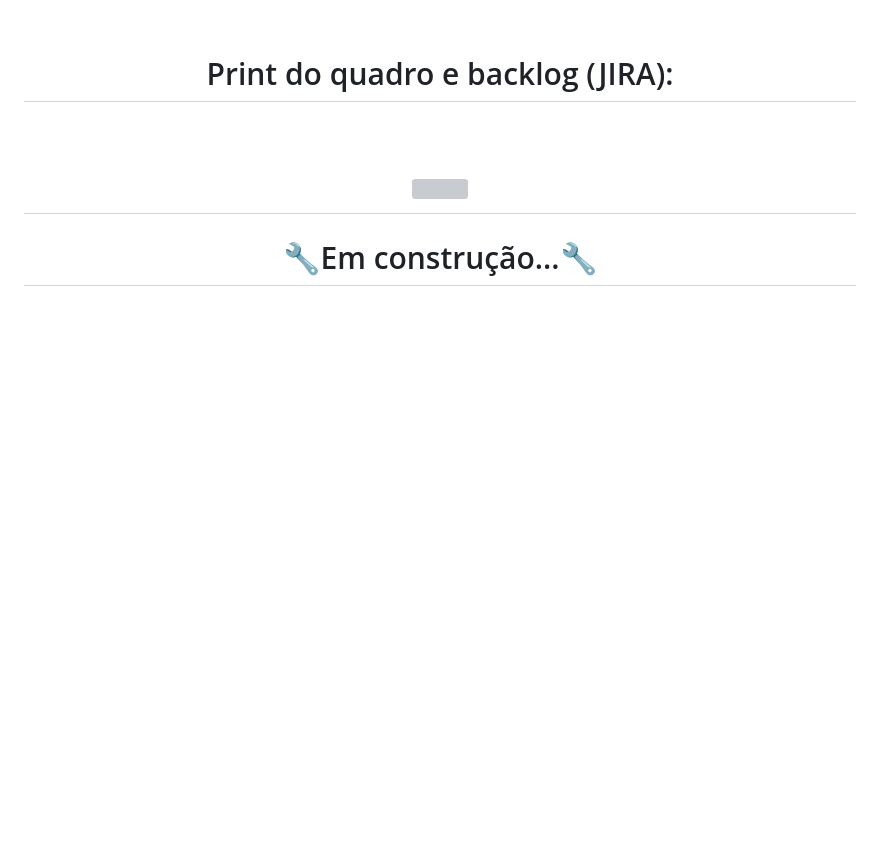
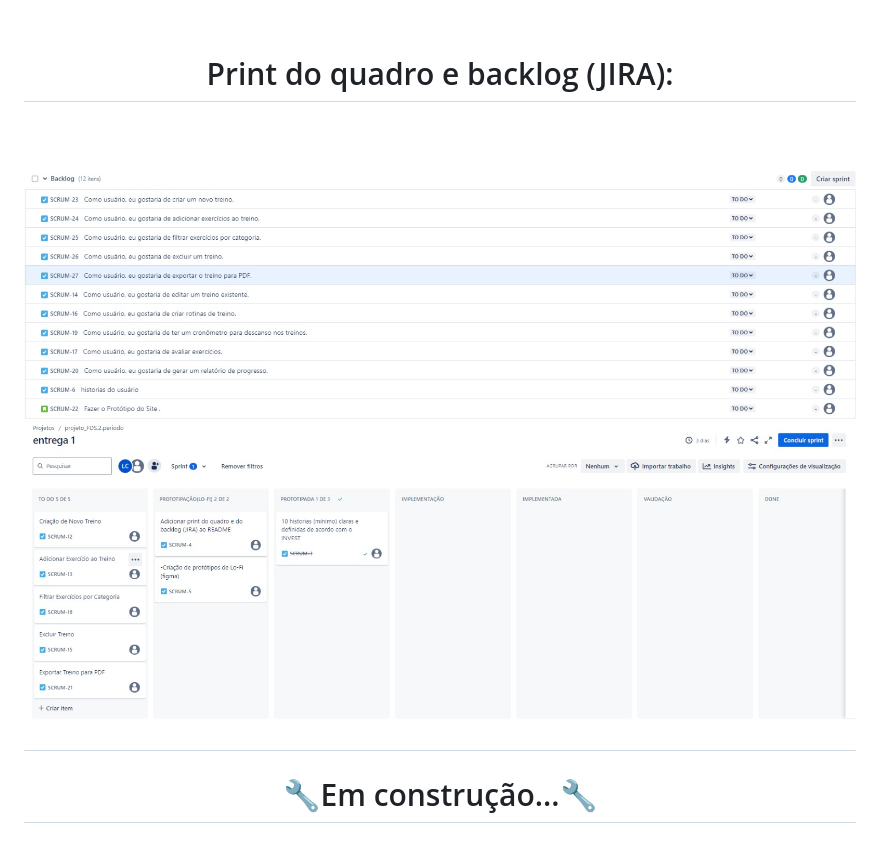
Before and after one commit to iduclerc/GymSync, a Markdown page: README.md, the part around the change. GitHub-like rendering; pictures changed too: img/imagembacklog.jpg (added), img/imagemquadro.jpg (added); blank space fills up the shorter version; grey boxes are pictures that could not be loaded.

Commit message:
update images
update images

```diff
--- a/README.md
+++ b/README.md
@@ -126,6 +126,7 @@ https://proj2fds.atlassian.net/jira/software/projects/SCRUM/boards/1
 
 <h1>Print do quadro e backlog (JIRA):<h1>
 <br>
-<img src="">
+<img src="img/imagembacklog.jpg">
+<img src="img/imagemquadro.jpg">
 <br>
 <h1>🔧Em construção...🔧</h1>
```
